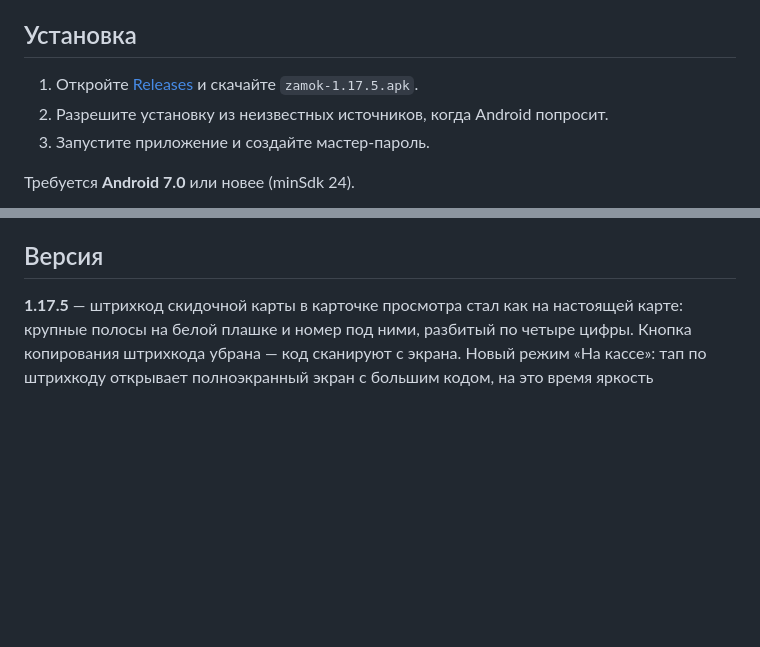
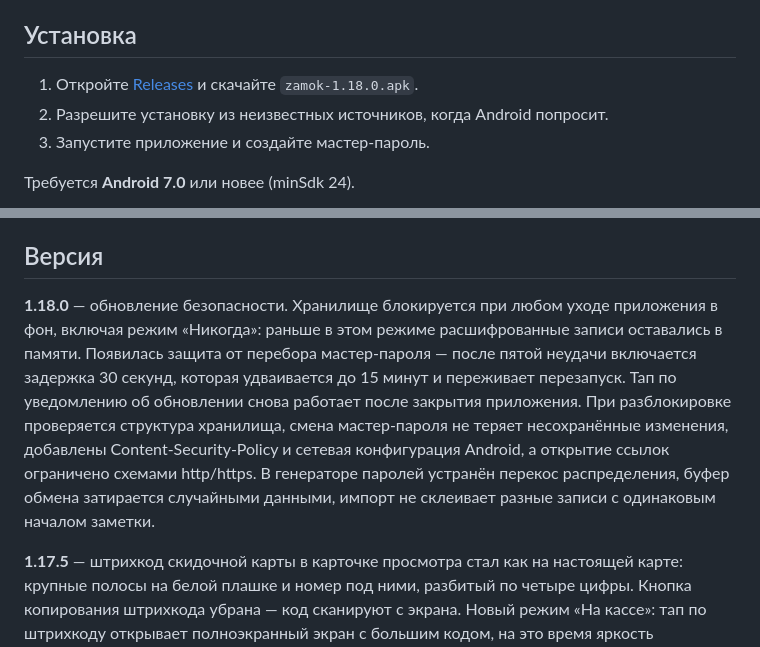
Before and after one commit to adminmik7/zamok, a Markdown page: README.md, 2 parts joined by grey strips. GitHub-like rendering; blank space fills up the shorter version.

Commit message:
docs: описание для v1.18.0

```diff
--- a/README.md
+++ b/README.md
@@ -37,7 +37,7 @@
 
 ## Установка
 
-1. Откройте [Releases](https://github.com/adminmik7/zamok/releases) и скачайте `zamok-1.17.5.apk`.
+1. Откройте [Releases](https://github.com/adminmik7/zamok/releases) и скачайте `zamok-1.18.0.apk`.
 2. Разрешите установку из неизвестных источников, когда Android попросит.
 3. Запустите приложение и создайте мастер-пароль.
 
@@ -50,6 +50,8 @@
 Хранилище лежит только на устройстве, поэтому при удалении приложения данные пропадают. Делайте бэкап в Настройки → «Экспорт»: «В файл» сохраняет зашифрованный `.zmk` в память телефона, «На сервер» — в приватный репозиторий `adminmik7/zamok-backup`, папка `.backup/<профиль>`. Профиль — это id устройства (вида `zamok-7f3a91`), он выводится из системного идентификатора Android, переживает переустановку приложения и виден в Настройки → «Профиль»; благодаря ему копии разных пользователей не смешиваются. Обе копии зашифрованы мастер-паролем; импорт — там же, «Импорт» → «Из файла» или «С сервера» (показывает копии вашего профиля). В профиле хранятся 10 последних копий, более старые удаляются автоматически. Для доступа нужен GitHub-токен с правом *Contents: read and write* — он вводится один раз в Настройки → «GitHub-токен».
 
 ## Версия
+
+**1.18.0** — обновление безопасности. Хранилище блокируется при любом уходе приложения в фон, включая режим «Никогда»: раньше в этом режиме расшифрованные записи оставались в памяти. Появилась защита от перебора мастер-пароля — после пятой неудачи включается задержка 30 секунд, которая удваивается до 15 минут и переживает перезапуск. Тап по уведомлению об обновлении снова работает после закрытия приложения. При разблокировке проверяется структура хранилища, смена мастер-пароля не теряет несохранённые изменения, добавлены Content-Security-Policy и сетевая конфигурация Android, а открытие ссылок ограничено схемами http/https. В генераторе паролей устранён перекос распределения, буфер обмена затирается случайными данными, импорт не склеивает разные записи с одинаковым началом заметки.
 
 **1.17.5** — штрихкод скидочной карты в карточке просмотра стал как на настоящей карте: крупные полосы на белой плашке и номер под ними, разбитый по четыре цифры. Кнопка копирования штрихкода убрана — код сканируют с экрана. Новый режим «На кассе»: тап по штрихкоду открывает полноэкранный экран с большим кодом, на это время яркость поднимается до максимума и экран не гаснет, а после закрытия настройки возвращаются как были.
 
```
